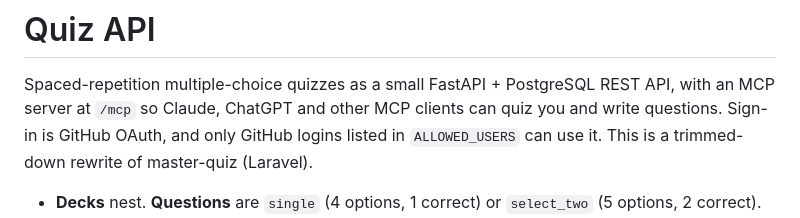
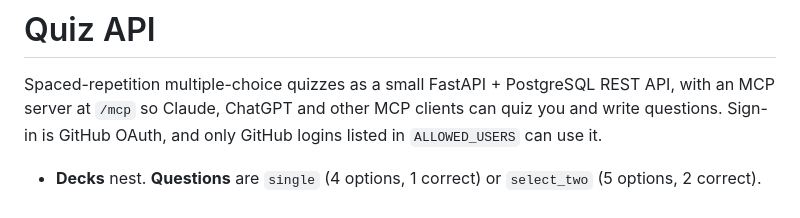
Before and after one commit to danielh-official/quiz-api, a Markdown page: README.md, the part around the change. GitHub-like rendering.

Commit message:
Remove reference to master-quiz

```diff
--- a/README.md
+++ b/README.md
@@ -2,7 +2,7 @@
 
 Spaced-repetition multiple-choice quizzes as a small FastAPI + PostgreSQL REST API, with an MCP server at `/mcp`
 so Claude, ChatGPT and other MCP clients can quiz you and write questions. Sign-in is GitHub OAuth, and only
-GitHub logins listed in `ALLOWED_USERS` can use it. This is a trimmed-down rewrite of master-quiz (Laravel).
+GitHub logins listed in `ALLOWED_USERS` can use it.
 
 - **Decks** nest. **Questions** are `single` (4 options, 1 correct) or `select_two` (5 options, 2 correct).
 - Scheduling uses [FSRS](https://github.com/open-spaced-repetition/py-fsrs) with whole-day intervals. The
```
